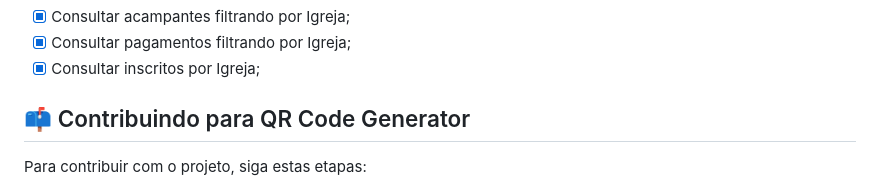
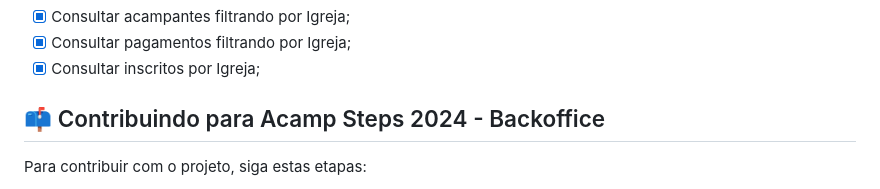
Before and after one commit to GFQ-513-Tech/Acamp-Steps-2024-Backoffice, a Markdown page: README.md, the part around the change. GitHub-like rendering.

Commit message:
readme: update readme

```diff
--- a/README.md
+++ b/README.md
@@ -44,7 +44,7 @@ O aplicativo contém três módulos principais:
 - [X] Consultar pagamentos filtrando por Igreja;
 - [X] Consultar inscritos por Igreja;
 
-## 📫 Contribuindo para QR Code Generator
+## 📫 Contribuindo para Acamp Steps 2024 - Backoffice
 
 Para contribuir com o projeto, siga estas etapas:
 
```
